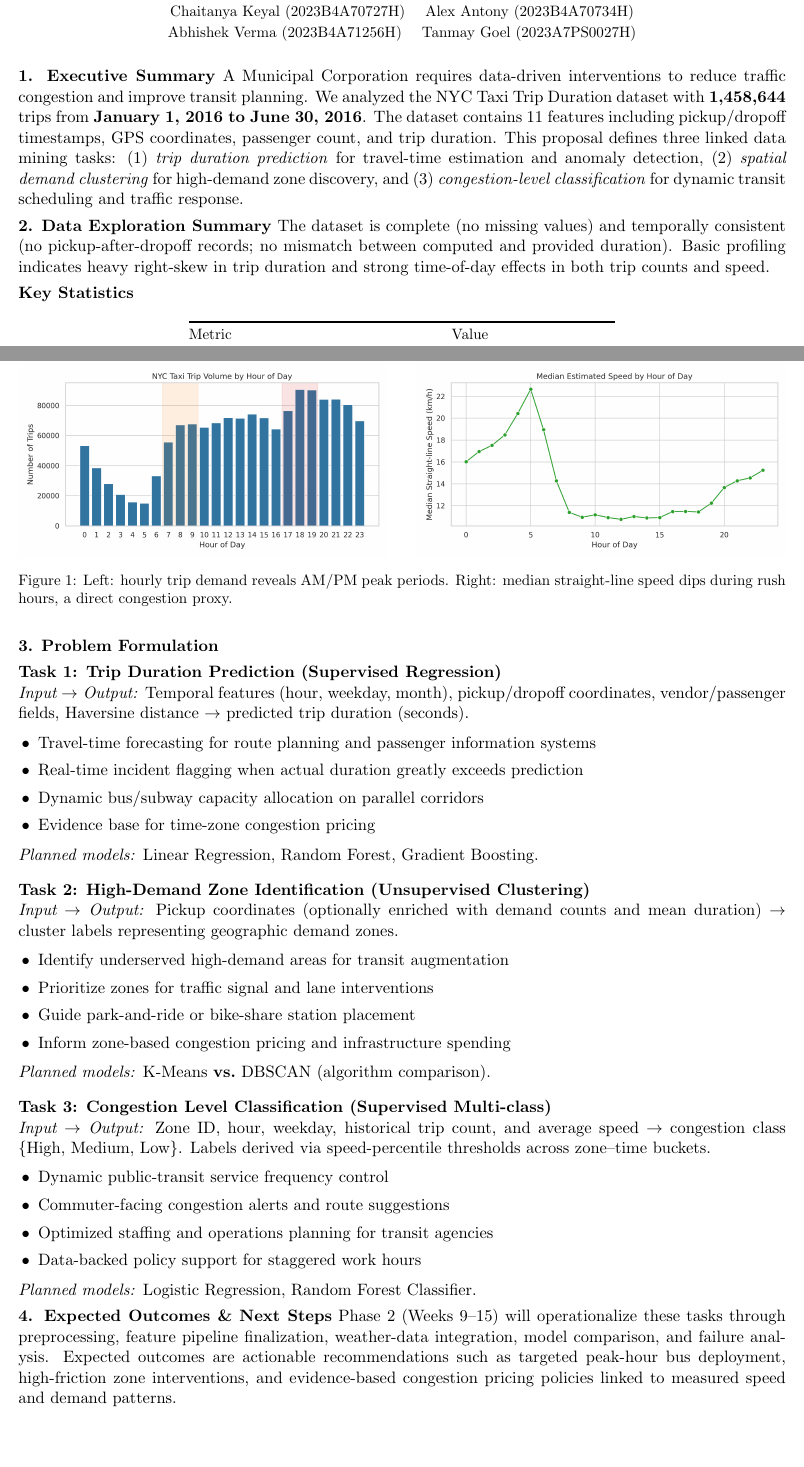
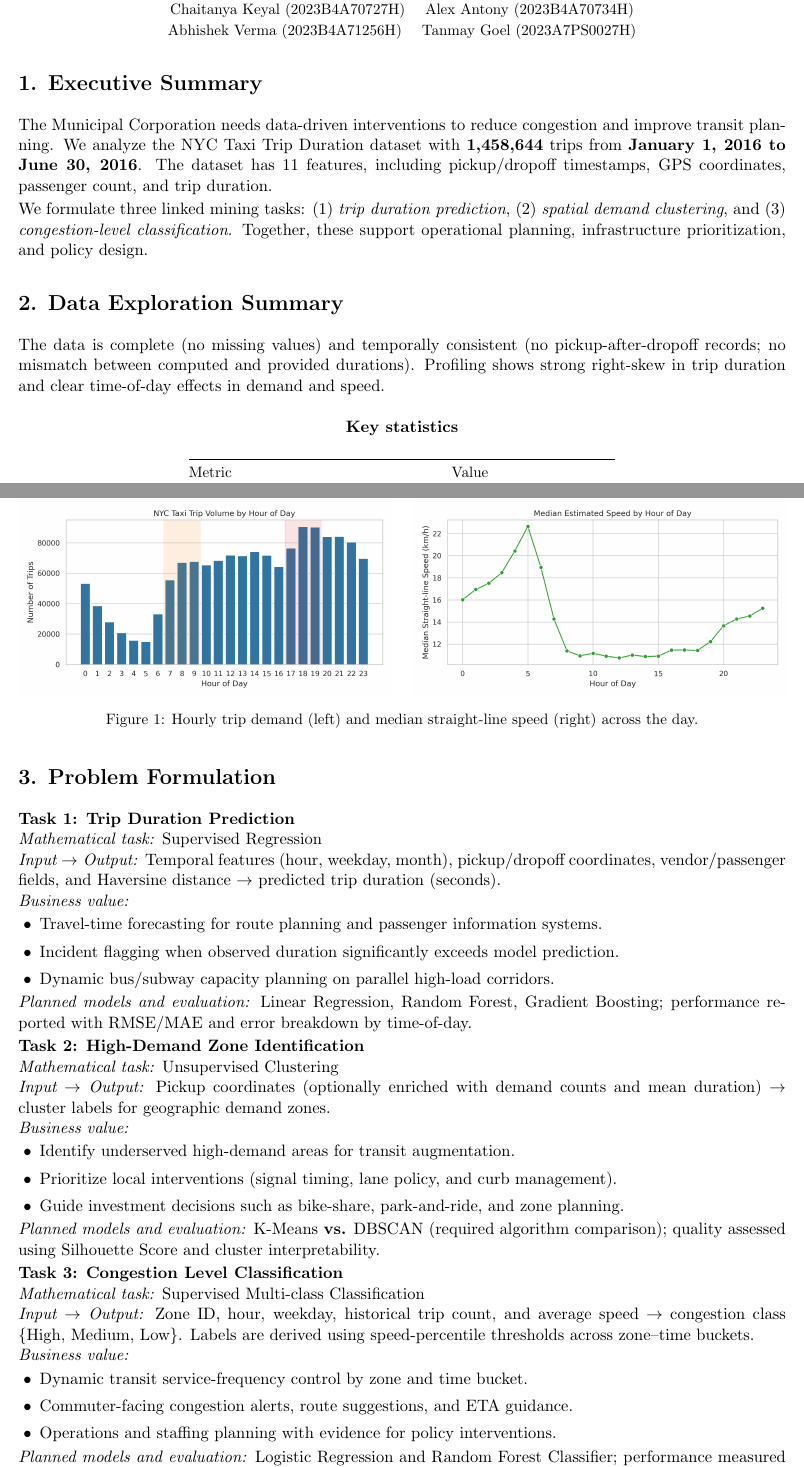
Before and after one commit to Chaitanya-Keyal/taxi-trips-data-mining, a LaTeX document (reports/phase1_proposal.tex): two parts of pages 1 and 2 of 2, joined at a grey line, cut so that both start at the same text, the shorter picture padded with empty space. Compiled offline with pdfLaTeX.

Commit message:
feat: improve report

```diff
--- a/reports/phase1_proposal.tex
+++ b/reports/phase1_proposal.tex
@@ -6,7 +6,7 @@
 \usepackage{enumitem}
 \usepackage{float}
 \setlength{\parindent}{0pt}
-\setlength{\parskip}{4pt}
+\setlength{\parskip}{2pt}
 \captionsetup{font=small}
 \begin{document}
 
@@ -21,13 +21,15 @@
     }
 \end{center}
 
-\textbf{1. Executive Summary}\
-A Municipal Corporation requires data-driven interventions to reduce traffic congestion and improve transit planning. We analyzed the NYC Taxi Trip Duration dataset with \textbf{1,458,644} trips from \textbf{January 1, 2016 to June 30, 2016}. The dataset contains 11 features including pickup/dropoff timestamps, GPS coordinates, passenger count, and trip duration. This proposal defines three linked data mining tasks: (1) \textit{trip duration prediction} for travel-time estimation and anomaly detection, (2) \textit{spatial demand clustering} for high-demand zone discovery, and (3) \textit{congestion-level classification} for dynamic transit scheduling and traffic response.
+\section*{1. Executive Summary}
+The Municipal Corporation needs data-driven interventions to reduce congestion and improve transit planning. We analyze the NYC Taxi Trip Duration dataset with \textbf{1,458,644} trips from \textbf{January 1, 2016 to June 30, 2016}. The dataset has 11 features, including pickup/dropoff timestamps, GPS coordinates, passenger count, and trip duration.
 
-\textbf{2. Data Exploration Summary}\
-The dataset is complete (no missing values) and temporally consistent (no pickup-after-dropoff records; no mismatch between computed and provided duration). Basic profiling indicates heavy right-skew in trip duration and strong time-of-day effects in both trip counts and speed.
+We formulate three linked mining tasks: (1) \textit{trip duration prediction}, (2) \textit{spatial demand clustering}, and (3) \textit{congestion-level classification}. Together, these support operational planning, infrastructure prioritization, and policy design.
 
-\textbf{Key Statistics}
+\section*{2. Data Exploration Summary}
+The data is complete (no missing values) and temporally consistent (no pickup-after-dropoff records; no mismatch between computed and provided durations). Profiling shows strong right-skew in trip duration and clear time-of-day effects in demand and speed.
+
+\begin{center}\textbf{Key statistics}\end{center}\vspace{-10pt}
 \begin{table}[H]
     \centering
     \small
@@ -66,46 +68,43 @@ The dataset is complete (no missing values) and temporally consistent (no pickup
 
 \begin{figure}[H]
     \centering
-    \includegraphics[width=0.48\textwidth]{../figures/trip_volume_by_hour.png}\hfill
-    \includegraphics[width=0.48\textwidth]{../figures/speed_by_hour.png}
-    \caption{Left: hourly trip demand reveals AM/PM peak periods. Right: median straight-line speed dips during rush hours, a direct congestion proxy.}
+    \includegraphics[width=0.485\textwidth]{../figures/trip_volume_by_hour.png}\hfill
+    \includegraphics[width=0.485\textwidth]{../figures/speed_by_hour.png}
+    \caption{Hourly trip demand (left) and median straight-line speed (right) across the day.}
 \end{figure}
 
-\textbf{3. Problem Formulation}
+\section*{3. Problem Formulation}
+\textbf{Task 1: Trip Duration Prediction}\\
+\textit{Mathematical task:} Supervised Regression\\
+\textit{Input $\rightarrow$ Output:} Temporal features (hour, weekday, month), pickup/dropoff coordinates, vendor/passenger fields, and Haversine distance $\rightarrow$ predicted trip duration (seconds).\\
+\textit{Business value:}
+\begin{itemize}[leftmargin=1.3em,itemsep=0pt,topsep=0pt]
+    \item Travel-time forecasting for route planning and passenger information systems.
+    \item Incident flagging when observed duration significantly exceeds model prediction.
+    \item Dynamic bus/subway capacity planning on parallel high-load corridors.
+\end{itemize}
+\textit{Planned models and evaluation:} Linear Regression, Random Forest, Gradient Boosting; performance reported with RMSE/MAE and error breakdown by time-of-day.
 
-\textbf{Task 1: Trip Duration Prediction (Supervised Regression)}\\
-\textit{Input $\rightarrow$ Output:} Temporal features (hour, weekday, month), pickup/dropoff coordinates, vendor/passenger fields, Haversine distance $\rightarrow$ predicted trip duration (seconds).
-\begin{itemize}[leftmargin=1.2em,itemsep=1pt,topsep=2pt]
-    \item[\textbullet] Travel-time forecasting for route planning and passenger information systems
-    \item[\textbullet] Real-time incident flagging when actual duration greatly exceeds prediction
-    \item[\textbullet] Dynamic bus/subway capacity allocation on parallel corridors
-    \item[\textbullet] Evidence base for time-zone congestion pricing
+\textbf{Task 2: High-Demand Zone Identification}\\
+\textit{Mathematical task:} Unsupervised Clustering\\
+\textit{Input $\rightarrow$ Output:} Pickup coordinates (optionally enriched with demand counts and mean duration) $\rightarrow$ cluster labels for geographic demand zones.\\
+\textit{Business value:}
+\begin{itemize}[leftmargin=1.3em,itemsep=0pt,topsep=0pt]
+    \item Identify underserved high-demand areas for transit augmentation.
+    \item Prioritize local interventions (signal timing, lane policy, and curb management).
+    \item Guide investment decisions such as bike-share, park-and-ride, and zone planning.
 \end{itemize}
-\textit{Planned models:} Linear Regression, Random Forest, Gradient Boosting.
+\textit{Planned models and evaluation:} K-Means \textbf{vs.} DBSCAN (required algorithm comparison); quality assessed using Silhouette Score and cluster interpretability.
 
-\vspace{0.5em}
-\textbf{Task 2: High-Demand Zone Identification (Unsupervised Clustering)}\\
-\textit{Input $\rightarrow$ Output:} Pickup coordinates (optionally enriched with demand counts and mean duration) $\rightarrow$ cluster labels representing geographic demand zones.
-\begin{itemize}[leftmargin=1.2em,itemsep=1pt,topsep=2pt]
-    \item[\textbullet] Identify underserved high-demand areas for transit augmentation
-    \item[\textbullet] Prioritize zones for traffic signal and lane interventions
-    \item[\textbullet] Guide park-and-ride or bike-share station placement
-    \item[\textbullet] Inform zone-based congestion pricing and infrastructure spending
+\textbf{Task 3: Congestion Level Classification}\\
+\textit{Mathematical task:} Supervised Multi-class Classification\\
+\textit{Input $\rightarrow$ Output:} Zone ID, hour, weekday, historical trip count, and average speed $\rightarrow$ congestion class \{High, Medium, Low\}. Labels are derived using speed-percentile thresholds across zone--time buckets.\\
+\textit{Business value:}
+\begin{itemize}[leftmargin=1.3em,itemsep=0pt,topsep=0pt]
+    \item Dynamic transit service-frequency control by zone and time bucket.
+    \item Commuter-facing congestion alerts, route suggestions, and ETA guidance.
+    \item Operations and staffing planning with evidence for policy interventions.
 \end{itemize}
-\textit{Planned models:} K-Means \textbf{vs.}\ DBSCAN (algorithm comparison).
-
-\vspace{0.5em}
-\textbf{Task 3: Congestion Level Classification (Supervised Multi-class)}\\
-\textit{Input $\rightarrow$ Output:} Zone ID, hour, weekday, historical trip count, and average speed $\rightarrow$ congestion class \{High, Medium, Low\}. Labels derived via speed-percentile thresholds across zone--time buckets.
-\begin{itemize}[leftmargin=1.2em,itemsep=1pt,topsep=2pt]
-    \item[\textbullet] Dynamic public-transit service frequency control
-    \item[\textbullet] Commuter-facing congestion alerts and route suggestions
-    \item[\textbullet] Optimized staffing and operations planning for transit agencies
-    \item[\textbullet] Data-backed policy support for staggered work hours
-\end{itemize}
-\textit{Planned models:} Logistic Regression, Random Forest Classifier.
-
-\textbf{4. Expected Outcomes \& Next Steps}\
-Phase 2 (Weeks 9--15) will operationalize these tasks through preprocessing, feature pipeline finalization, weather-data integration, model comparison, and failure analysis. Expected outcomes are actionable recommendations such as targeted peak-hour bus deployment, high-friction zone interventions, and evidence-based congestion pricing policies linked to measured speed and demand patterns.
+\textit{Planned models and evaluation:} Logistic Regression and Random Forest Classifier; performance measured using Accuracy, macro-F1, and class-wise error analysis.
 
 \end{document}
```
Also changed, not shown: reports/phase1_proposal.pdf, reports/phase1_proposal.tex (26 more changed lines).
